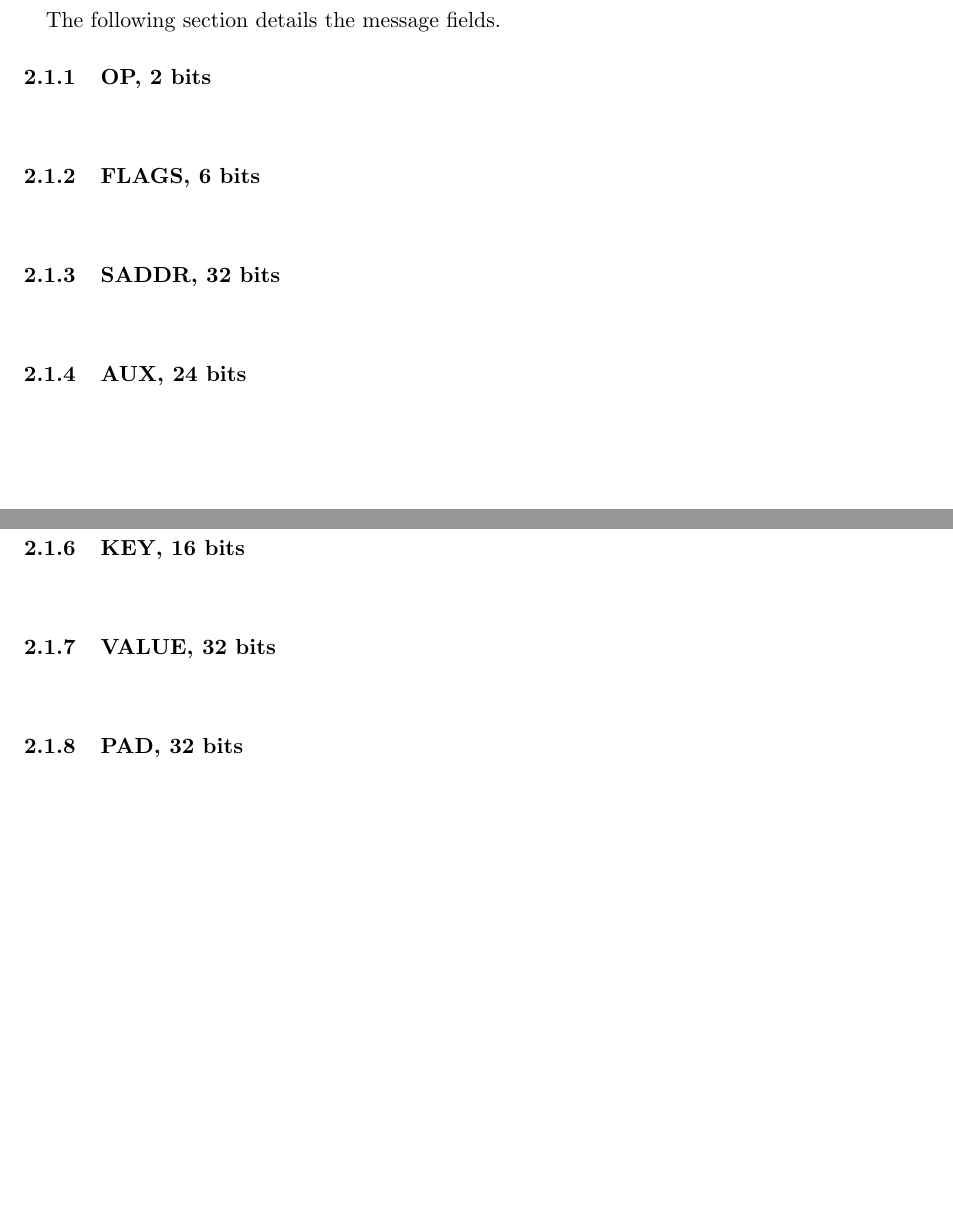
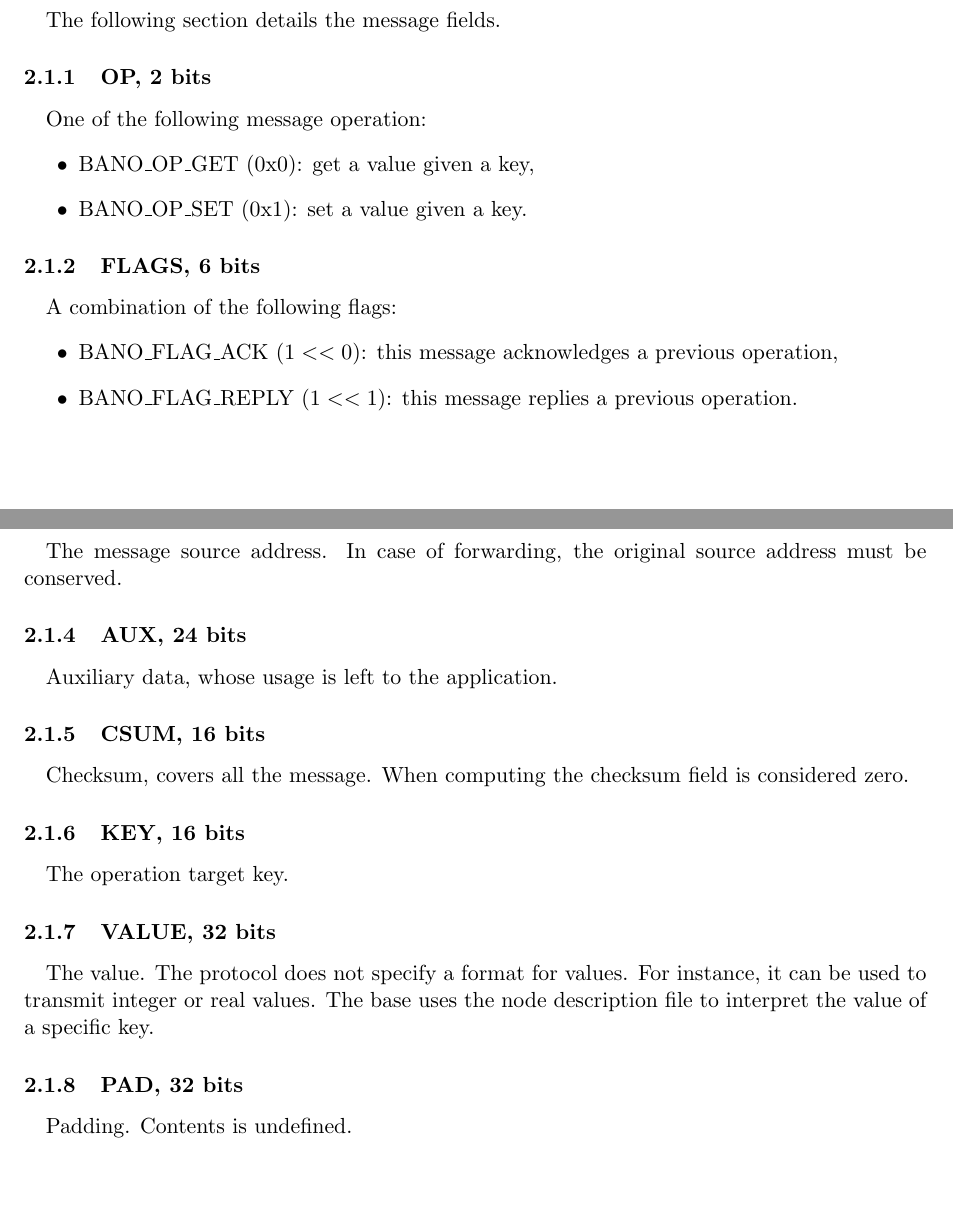
Before and after one commit to texane/bano, a LaTeX document (doc/protocol/tex/main.tex): two parts of pages 4 and 5 of 5, joined at a grey line, cut so that both start at the same text. Compiled offline with pdfLaTeX.

Commit message:
[ update ] doc, protocol

```diff
--- a/doc/protocol/tex/main.tex
+++ b/doc/protocol/tex/main.tex
@@ -296,34 +296,49 @@ The following section details the message fields.
 
 \subsubsection{OP, 2 bits}
 \paragraph{}
+One of the following message operation:
+\begin{itemize}
+\item BANO\_OP\_GET (0x0): get a value given a key,
+\item BANO\_OP\_SET (0x1): set a value given a key.
+\end{itemize}
 
 \subsubsection{FLAGS, 6 bits}
 \paragraph{}
+A combination of the following flags:
+\begin{itemize}
+\item BANO\_FLAG\_ACK ($1<<0$): this message acknowledges a previous
+operation,
+\item BANO\_FLAG\_REPLY ($1<<1$): this message replies a previous
+operation.
+\end{itemize}
 
 \subsubsection{SADDR, 32 bits}
 \paragraph{}
+The message source address. In case of forwarding, the original source
+address must be conserved.
 
 \subsubsection{AUX, 24 bits}
 \paragraph{}
+Auxiliary data, whose usage is left to the application.
 
 \subsubsection{CSUM, 16 bits}
 \paragraph{}
+Checksum, covers all the message. When computing the checksum field
+is considered zero.
 
 \subsubsection{KEY, 16 bits}
 \paragraph{}
-%% \textit{keys} are 16 bits identifiers. Each node exposes a set of predefined
-%% keys and a set of specific keys.
+The operation target key.
 
 \subsubsection{VALUE, 32 bits}
 \paragraph{}
-%% \textit{value} are 32 bits wide. The protocol does not specify a format for
-%% this field. For instance, it can be used to transmit integer or real values.
-%% The base uses the node description file to interpret the value of a specific
-%% key.
-
+The value. The protocol does not specify a format for values. For instance, it
+can be used to transmit integer or real values. The base uses the node description
+file to interpret the value of a specific key.
 
 \subsubsection{PAD, 32 bits}
 \paragraph{}
+Padding. Contents is undefined.
 
 
 \end{document}
```
Also changed, not shown: 1 other file.
